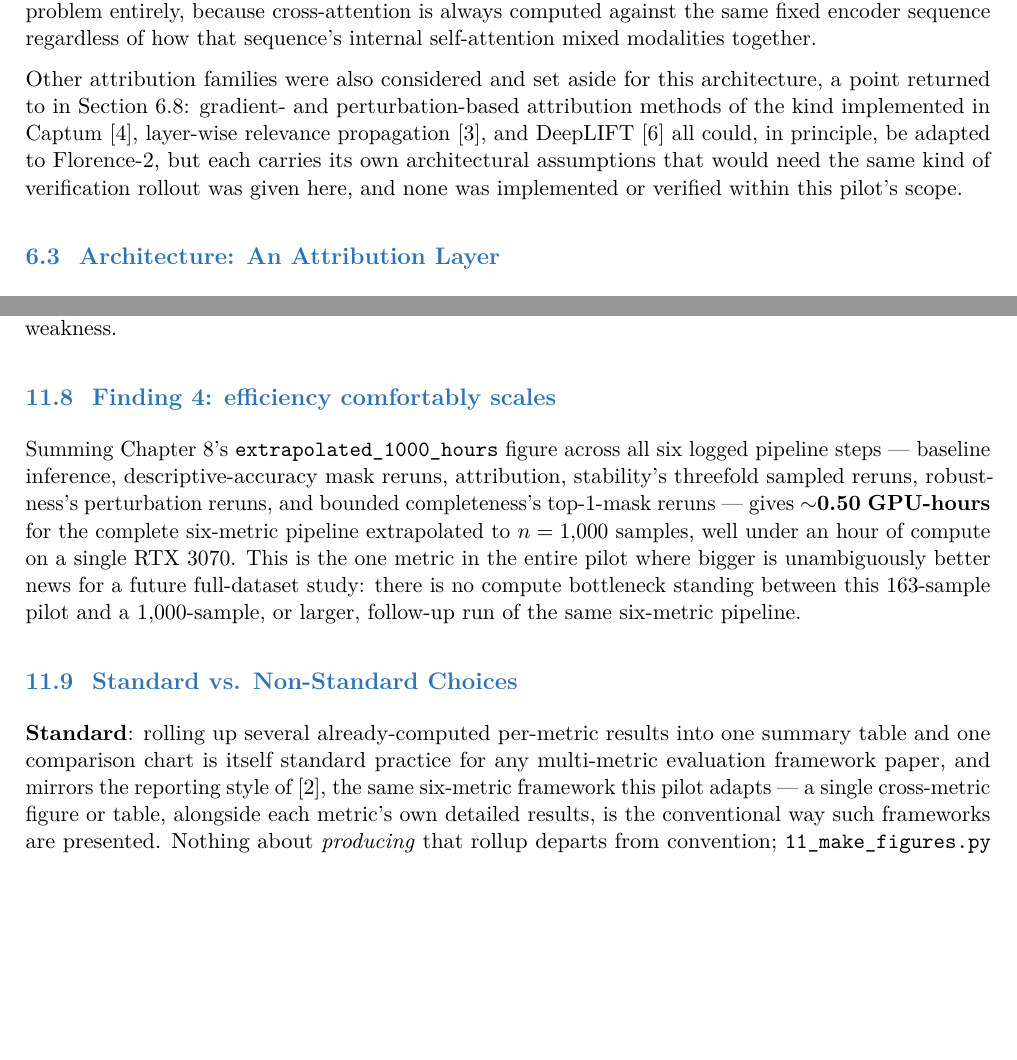
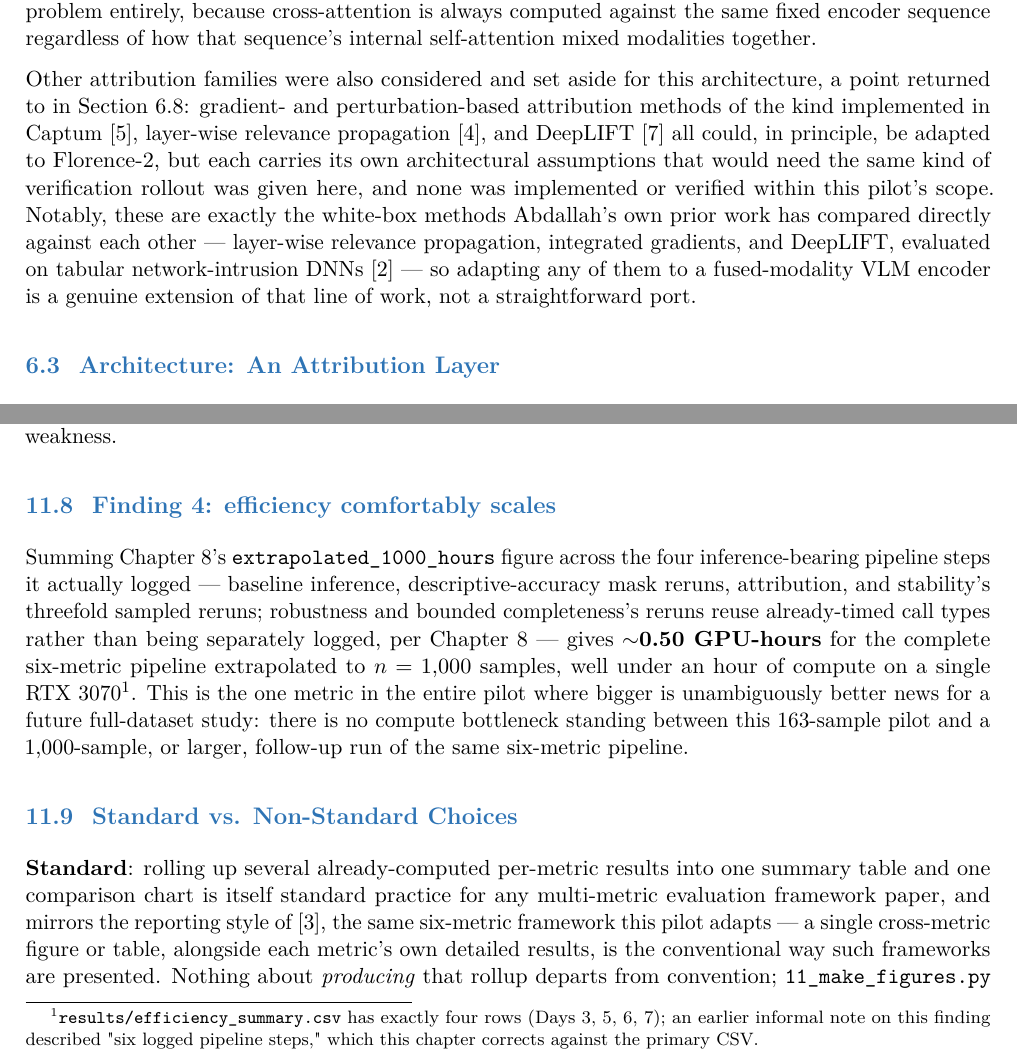
Before and after one commit to kamrul28890/Explainable-AI-for-CM, a LaTeX thesis (pilot/report/chapters/main.tex, which reads pilot/report/chapters/day06_visual_sparsity.tex, pilot/report/chapters/day11_analysis_figures.tex): two parts of pages 31 and 69 of 86, joined at a grey line, cut so that both start at the same text, the shorter picture padded with empty space. Compiled offline with pdfLaTeX.

Commit message:
Apply final whole-branch review fixes
- Chapter 8: fix two cross-references that pointed at the
  instrumentation-gap section instead of the sanity-check section
  (added a missing \label).
- Chapter 11: correct "six logged pipeline steps" to the actual four
  rows in efficiency_summary.csv (Days 3/5/6/7); robustness and
  completeness reruns were never separately timed. Footnoted the
  correction against the primary CSV, consistent with the project's
  evidentiary standard.
- Chapter 6: cite arreche2025whitebox (Abdallah's white-box XAI
  comparison paper) where LRP/DeepLIFT are discussed as attribution
  alternatives, resolving the only orphan bibliography entry.

```diff
--- a/pilot/report/chapters/day06_visual_sparsity.tex
+++ b/pilot/report/chapters/day06_visual_sparsity.tex
@@ -77,7 +77,11 @@ methods of the kind implemented in Captum \citep{kokhlikyan2020captum}, layer-wi
 propagation \citep{bach2015lrp}, and DeepLIFT \citep{shrikumar2017deeplift} all could, in
 principle, be adapted to Florence-2, but each carries its own architectural assumptions that would
 need the same kind of verification rollout was given here, and none was implemented or verified
-within this pilot's scope.
+within this pilot's scope. Notably, these are exactly the white-box methods Abdallah's own prior
+work has compared directly against each other --- layer-wise relevance propagation, integrated
+gradients, and DeepLIFT, evaluated on tabular network-intrusion DNNs \citep{arreche2025whitebox}
+--- so adapting any of them to a fused-modality VLM encoder is a genuine extension of that line of
+work, not a straightforward port.
 
 \section{Architecture: An Attribution Layer}
 
--- a/pilot/report/chapters/day11_analysis_figures.tex
+++ b/pilot/report/chapters/day11_analysis_figures.tex
@@ -216,12 +216,13 @@ robustness weakness.
 
 \section{Finding 4: efficiency comfortably scales}
 
-Summing Chapter~\ref{chap:day08}'s \texttt{extrapolated\_1000\_hours} figure across all six
-logged pipeline steps --- baseline inference, descriptive-accuracy mask reruns, attribution,
-stability's threefold sampled reruns, robustness's perturbation reruns, and bounded
-completeness's top-1-mask reruns --- gives \textbf{$\sim$0.50 GPU-hours} for the complete
-six-metric pipeline extrapolated to $n=1{,}000$ samples, well under an hour of compute on a
-single RTX~3070. This is the one metric in the entire pilot where bigger is unambiguously
+Summing Chapter~\ref{chap:day08}'s \texttt{extrapolated\_1000\_hours} figure across the four
+inference-bearing pipeline steps it actually logged --- baseline inference, descriptive-accuracy
+mask reruns, attribution, and stability's threefold sampled reruns; robustness and bounded
+completeness's reruns reuse already-timed call types rather than being separately logged, per
+Chapter~\ref{chap:day08} --- gives \textbf{$\sim$0.50 GPU-hours} for the complete six-metric
+pipeline extrapolated to $n=1{,}000$ samples, well under an hour of compute on a
+single RTX~3070\footnote{\texttt{results/efficiency\_summary.csv} has exactly four rows (Days 3, 5, 6, 7); an earlier informal note on this finding described "six logged pipeline steps," which this chapter corrects against the primary CSV.}. This is the one metric in the entire pilot where bigger is unambiguously
 better news for a future full-dataset study: there is no compute bottleneck standing between
 this 163-sample pilot and a 1{,}000-sample, or larger, follow-up run of the same six-metric
 pipeline.
```
Also changed, not shown: pilot/report/chapters/day08_efficiency.tex (+3 -2 lines).
